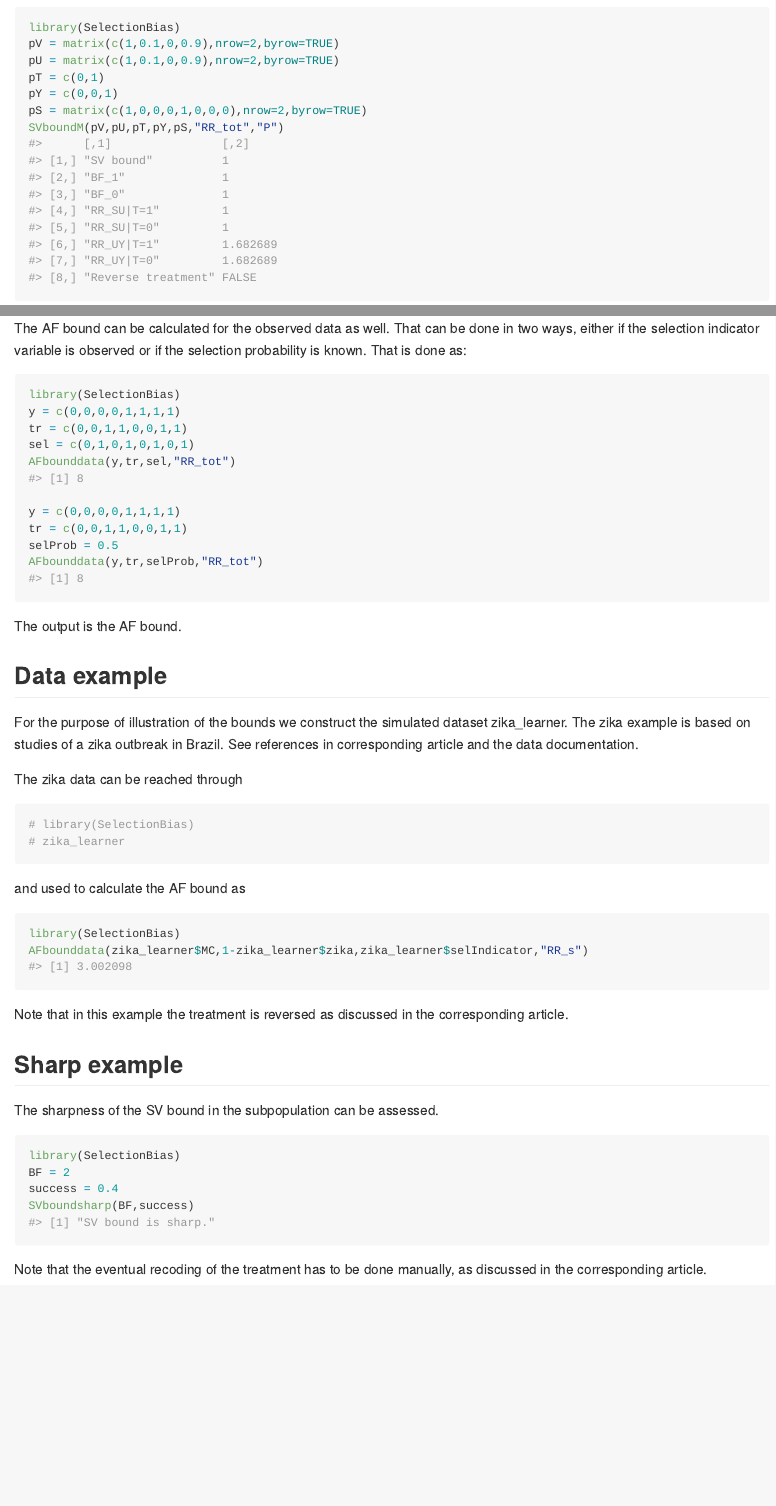
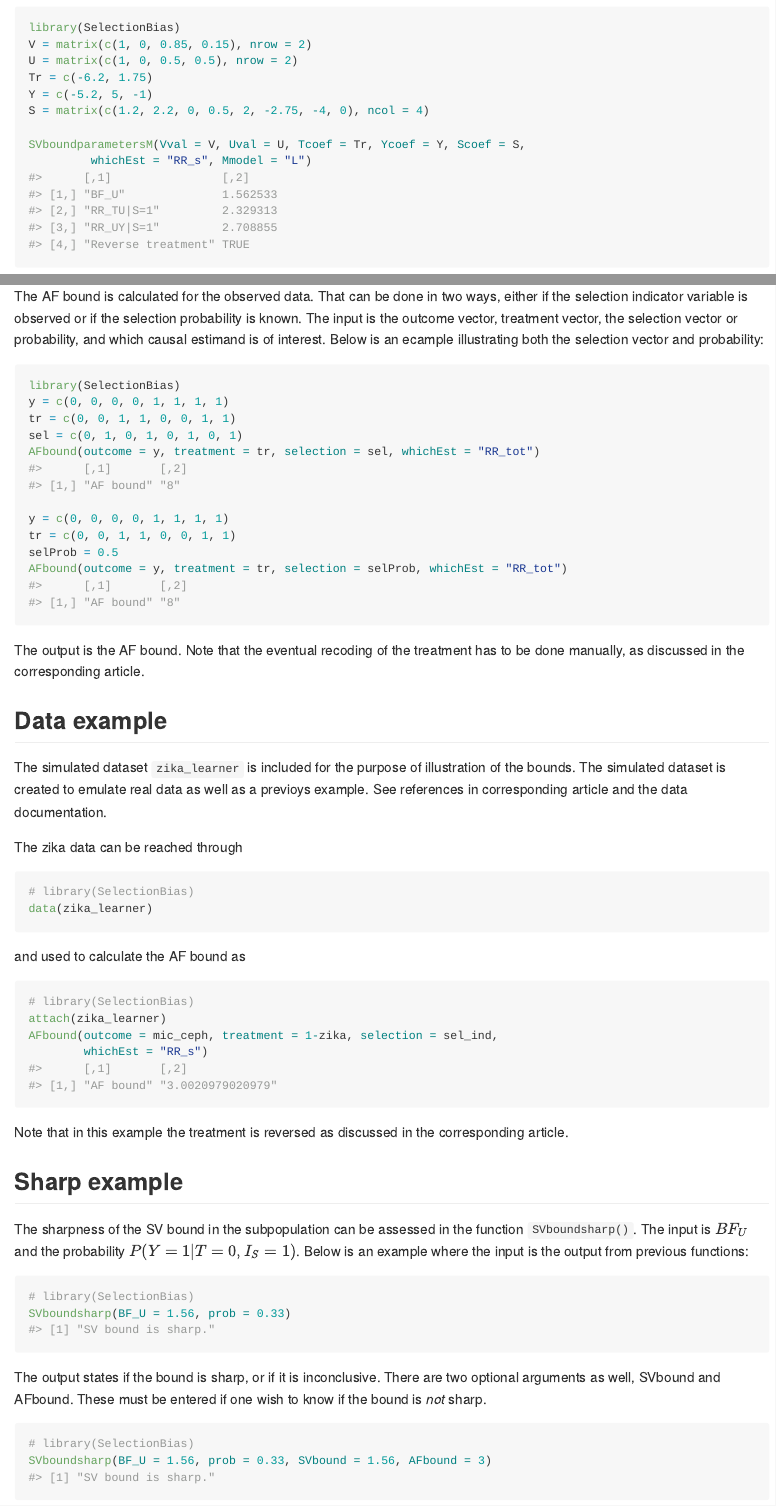
Before and after one commit to stizet/SelectionBias, an R Markdown document (README.Rmd): the page in a window 1100 px wide, from 580 px down before the commit and from 650 px down after it, so that both start at the same text, and a second part further down, joined at a grey line. The pictures show the output file README.md that the author committed with the source, drawn offline in the style of GitHub.

Commit message:
Updating the documentation

````diff
--- a/README.Rmd
+++ b/README.Rmd
@@ -45,9 +49,11 @@ Below is a small example of how this is done:
 ```{r}
 library(SelectionBias)
-pV = matrix(c(1,0.1,0,0.9),nrow=2,byrow=TRUE)
-pU = matrix(c(1,0.1,0,0.9),nrow=2,byrow=TRUE)
-pT = c(0,1)
-pY = c(0,0,1)
-pS = matrix(c(1,0,0,0,1,0,0,0),nrow=2,byrow=TRUE)
-SVboundM(pV,pU,pT,pY,pS,"RR_tot","P")
+V = matrix(c(1, 0, 0.85, 0.15), nrow = 2)
+U = matrix(c(1, 0, 0.5, 0.5), nrow = 2)
+Tr = c(-6.2, 1.75)
+Y = c(-5.2, 5, -1)
+S = matrix(c(1.2, 2.2, 0, 0.5, 2, -2.75, -4, 0), ncol = 4)
+
+SVboundparametersM(Vval = V, Uval = U, Tcoef = Tr, Ycoef = Y, Scoef = S,
+         whichEst = "RR_s", Mmodel = "L")
 ```
@@ -70,48 +74,58 @@ bias in the original coding was negative.
 
-The AF bound can be calculated for the observed data as well. That can be done
-in two ways, either if the selection indicator variable is observed or if
-the selection probability is known. That is done as:
-
+The AF bound is calculated for the observed data. That can be done in two ways,
+either if the selection indicator variable is observed or if the selection
+probability is known. The input is the outcome vector, treatment vector, the
+selection vector or probability, and which causal estimand is of interest.
+Below is an ecample illustrating both the selection vector and probability:
 ```{r}
 library(SelectionBias)
-y = c(0,0,0,0,1,1,1,1)
-tr = c(0,0,1,1,0,0,1,1)
-sel = c(0,1,0,1,0,1,0,1)
-AFbounddata(y,tr,sel,"RR_tot")
+y = c(0, 0, 0, 0, 1, 1, 1, 1)
+tr = c(0, 0, 1, 1, 0, 0, 1, 1)
+sel = c(0, 1, 0, 1, 0, 1, 0, 1)
+AFbound(outcome = y, treatment = tr, selection = sel, whichEst = "RR_tot")
 
-y = c(0,0,0,0,1,1,1,1)
-tr = c(0,0,1,1,0,0,1,1)
+y = c(0, 0, 0, 0, 1, 1, 1, 1)
+tr = c(0, 0, 1, 1, 0, 0, 1, 1)
 selProb = 0.5
-AFbounddata(y,tr,selProb,"RR_tot")
+AFbound(outcome = y, treatment = tr, selection = selProb, whichEst = "RR_tot")
 ```
-The output is the AF bound.
+The output is the AF bound. Note that the eventual recoding of the treatment
+has to be done manually, as discussed in the corresponding article.
 
 ## Data example
-For the purpose of illustration of the bounds we construct the simulated dataset
-zika_learner. The zika example is based on studies of a zika outbreak in Brazil.
-See references in corresponding article and the data documentation.
+The simulated dataset `zika_learner` is included for the purpose of
+illustration of the bounds. The simulated dataset is created to emulate real
+data as well as a previoys example. See references in corresponding article
+and the data documentation.
 
 The zika data can be reached through
 ```{r}
 # library(SelectionBias)
-# zika_learner
+data(zika_learner)
 ```
 and used to calculate the AF bound as
 ```{r}
-library(SelectionBias)
-AFbounddata(zika_learner$MC,1-zika_learner$zika,zika_learner$selIndicator,"RR_s")
+# library(SelectionBias)
+attach(zika_learner)
+AFbound(outcome = mic_ceph, treatment = 1-zika, selection = sel_ind,
+        whichEst = "RR_s")
 ```
 Note that in this example the treatment is reversed as discussed in the
 corresponding article.
 
 ## Sharp example
 
-The sharpness of the SV bound in the subpopulation can be assessed.
+The sharpness of the SV bound in the subpopulation can be assessed in the
+function `SVboundsharp()`. The input is $BF_U$ and the probability
+$P(Y=1|T=0,I_S=1)$. Below is an example where the input is the output from
+previous functions:
 ```{r}
-library(SelectionBias)
-BF = 2
-success = 0.4
-SVboundsharp(BF,success)
+# library(SelectionBias)
+SVboundsharp(BF_U = 1.56, prob = 0.33)
 ```
-Note that the eventual recoding of the treatment has to be done manually,
-as discussed in the corresponding article.
+The output states if the bound is sharp, or if it is inconclusive. There are
+two optional arguments as well, SVbound and AFbound. These must be entered if
+one wish to know if the bound is *not* sharp.
+```{r}
+# library(SelectionBias)
+SVboundsharp(BF_U = 1.56, prob = 0.33, SVbound = 1.56, AFbound = 3)
````
Also changed, not shown: README.md, README.Rmd (34 more changed lines).
